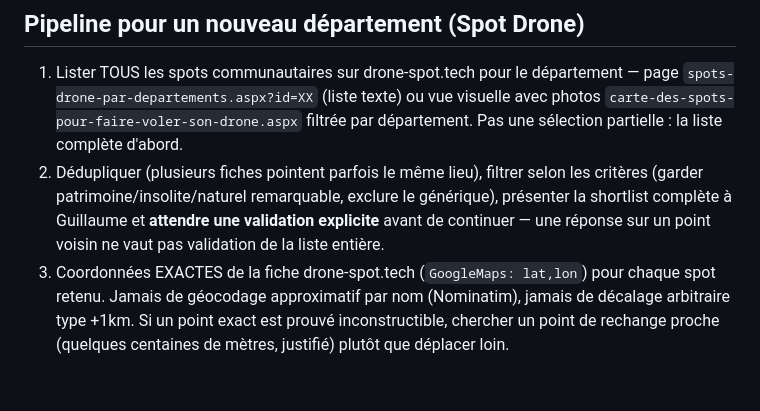
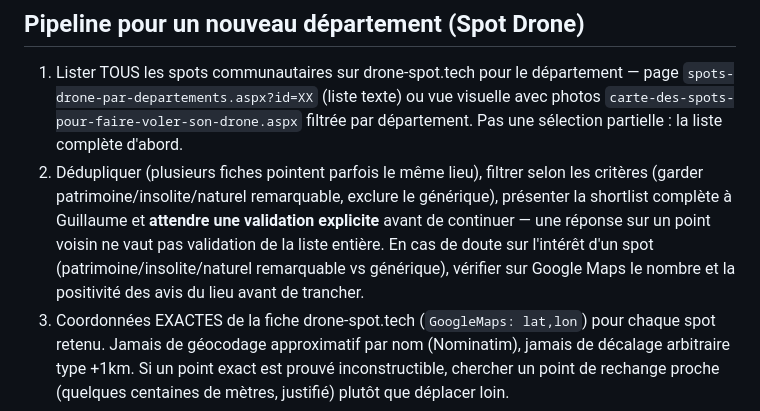
Before and after one commit to guillaume-drone/drone-checker, a Markdown page: README.md, the part around the change. Drawn GitHub-style; blank space fills up the shorter version.

Commit message:
README : ajout critère Google Maps (avis) pour trancher en cas de doute sur l'intérêt d'un spot
Added clarification on spot validation and Google Maps checks.

```diff
--- a/README.md
+++ b/README.md
@@ -24,7 +24,7 @@ Guillaume (pilote DJI Air 3S) développe "Drone Checker", une app web d'aide à
 ## Pipeline pour un nouveau département (Spot Drone)
 
 1. Lister TOUS les spots communautaires sur drone-spot.tech pour le département — page `spots-drone-par-departements.aspx?id=XX` (liste texte) ou vue visuelle avec photos `carte-des-spots-pour-faire-voler-son-drone.aspx` filtrée par département. Pas une sélection partielle : la liste complète d'abord.
-2. Dédupliquer (plusieurs fiches pointent parfois le même lieu), filtrer selon les critères (garder patrimoine/insolite/naturel remarquable, exclure le générique), présenter la shortlist complète à Guillaume et **attendre une validation explicite** avant de continuer — une réponse sur un point voisin ne vaut pas validation de la liste entière.
+2. Dédupliquer (plusieurs fiches pointent parfois le même lieu), filtrer selon les critères (garder patrimoine/insolite/naturel remarquable, exclure le générique), présenter la shortlist complète à Guillaume et **attendre une validation explicite** avant de continuer — une réponse sur un point voisin ne vaut pas validation de la liste entière. En cas de doute sur l'intérêt d'un spot (patrimoine/insolite/naturel remarquable vs générique), vérifier sur Google Maps le nombre et la positivité des avis du lieu avant de trancher.
 3. Coordonnées EXACTES de la fiche drone-spot.tech (`GoogleMaps: lat,lon`) pour chaque spot retenu. Jamais de géocodage approximatif par nom (Nominatim), jamais de décalage arbitraire type +1km. Si un point exact est prouvé inconstructible, chercher un point de rechange proche (quelques centaines de mètres, justifié) plutôt que déplacer loin.
 4. Vérifier chaque point sur DEUX couches distinctes, ne pas se contenter d'une seule :
    - **DGAC** : WFS `data.geopf.fr` (couche `TRANSPORTS.DRONES.RESTRICTIONS:carte_restriction_drones_lf`) avec un vrai test point-dans-polygone sur la géométrie complète (`GeoJSON Polygon/MultiPolygon`, coordonnées `[lon,lat]`). Une intersection de bbox n'est PAS un test de containment.
```
